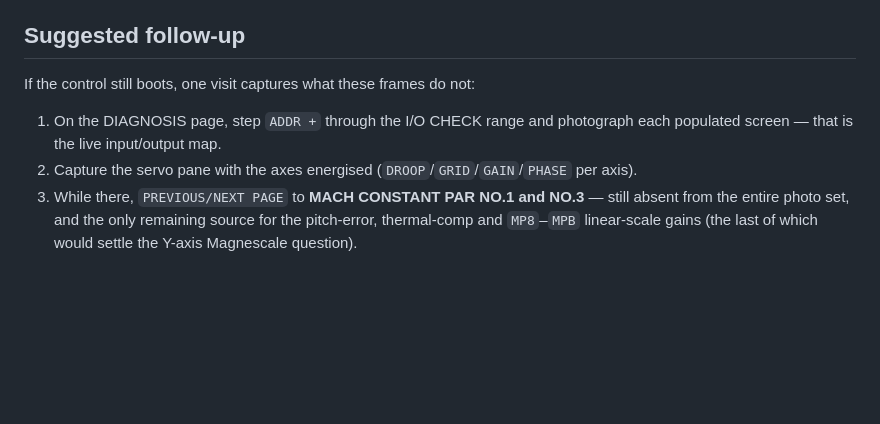
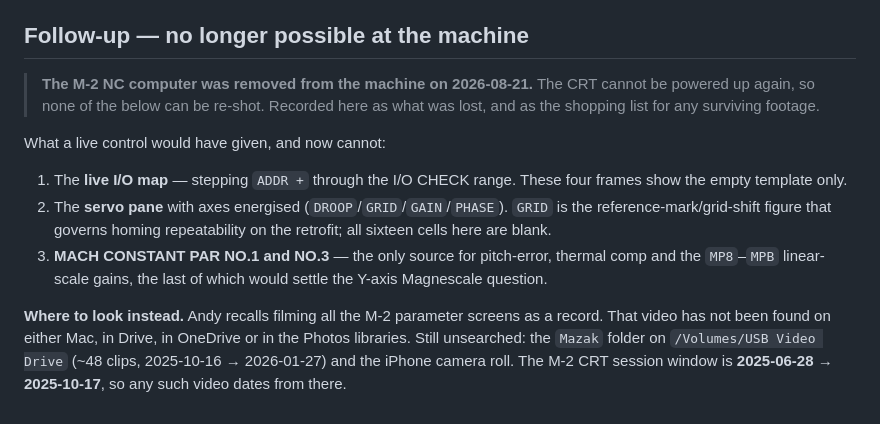
Before and after one commit to agant172/mazak-vqc20-linuxcnc-retrofit, a Markdown page: docs/diagnosis_screens_2025-06-27.md, the part around the change. Rendered like a GitHub page; blank space fills up the shorter version.

```diff
--- a/docs/diagnosis_screens_2025-06-27.md
+++ b/docs/diagnosis_screens_2025-06-27.md
@@ -96,15 +96,26 @@ VERSION
   `IMG_0017` read `200:D` and `ENG1E`; the two clean frames both show **`200:B`** and
   **`ENG:F`**, which supersede that.
 
-## Suggested follow-up
+## Follow-up — no longer possible at the machine
 
-If the control still boots, one visit captures what these frames do not:
+> **The M-2 NC computer was removed from the machine on 2026-08-21.** The CRT cannot
+> be powered up again, so none of the below can be re-shot. Recorded here as what
+> was lost, and as the shopping list for any surviving footage.
 
-1. On the DIAGNOSIS page, step `ADDR +` through the I/O CHECK range and photograph
-   each populated screen — that is the live input/output map.
-2. Capture the servo pane with the axes energised (`DROOP`/`GRID`/`GAIN`/`PHASE`
-   per axis).
-3. While there, `PREVIOUS/NEXT PAGE` to **MACH CONSTANT PAR NO.1 and NO.3** — still
-   absent from the entire photo set, and the only remaining source for the
-   pitch-error, thermal-comp and `MP8`–`MPB` linear-scale gains (the last of which
-   would settle the Y-axis Magnescale question).
+What a live control would have given, and now cannot:
+
+1. The **live I/O map** — stepping `ADDR +` through the I/O CHECK range. These four
+   frames show the empty template only.
+2. The **servo pane** with axes energised (`DROOP`/`GRID`/`GAIN`/`PHASE`). `GRID` is
+   the reference-mark/grid-shift figure that governs homing repeatability on the
+   retrofit; all sixteen cells here are blank.
+3. **MACH CONSTANT PAR NO.1 and NO.3** — the only source for pitch-error, thermal
+   comp and the `MP8`–`MPB` linear-scale gains, the last of which would settle the
+   Y-axis Magnescale question.
+
+**Where to look instead.** Andy recalls filming all the M-2 parameter screens as a
+record. That video has not been found on either Mac, in Drive, in OneDrive or in
+the Photos libraries. Still unsearched: the `Mazak` folder on
+`/Volumes/USB Video Drive` (~48 clips, 2025-10-16 → 2026-01-27) and the iPhone
+camera roll. The M-2 CRT session window is **2025-06-28 → 2025-10-17**, so any such
+video dates from there.
```
Also changed, not shown: docs/crt_screen_survey_2026-08-21.md (+19 -6 lines), docs/photo_drive_layout_2026-08-21.md (+10 -3 lines).
